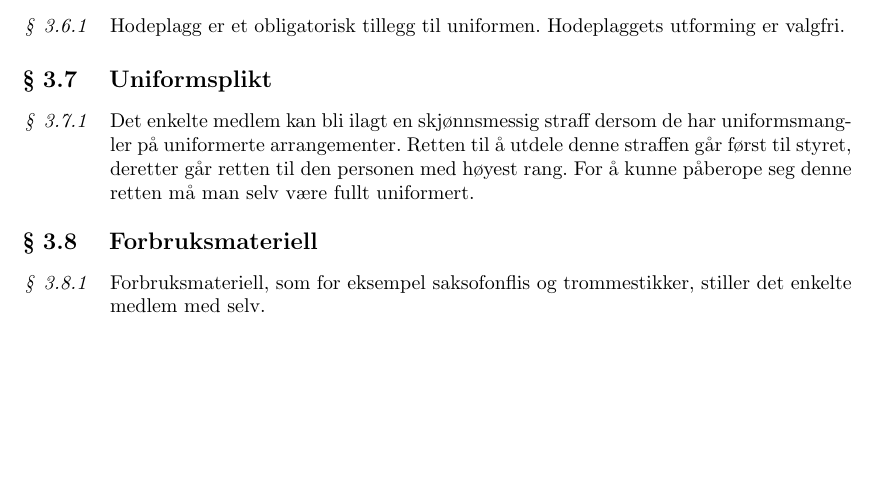
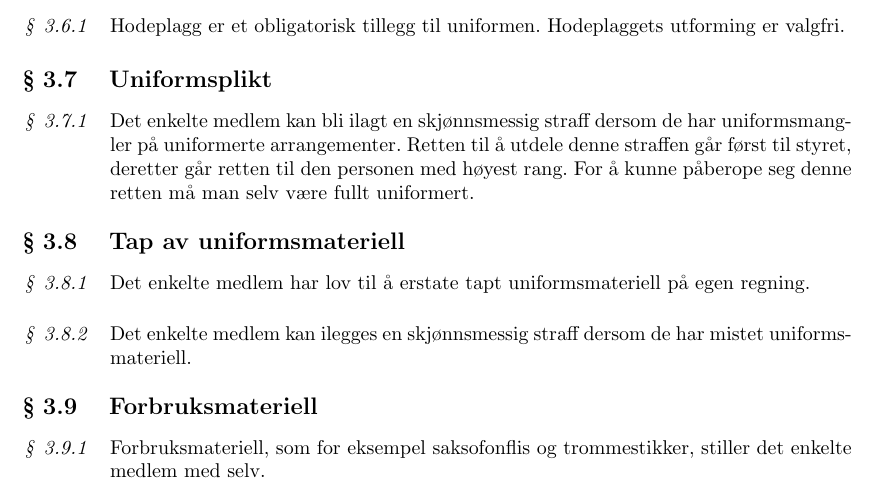
Before and after one commit to Motstanden/motstanden-statutter, a LaTeX document (motstanden-statutter.tex, which reads motstanden-statutter/03-uniform-og-utstyr.tex): part of page 5 of 9, cut so that both start at the same text, the shorter picture padded with empty space. Compiled offline with pdfLaTeX.

Commit message:
Nye statutter: Tap av uniformsmateriell

```diff
--- a/motstanden-statutter/03-uniform-og-utstyr.tex
+++ b/motstanden-statutter/03-uniform-og-utstyr.tex
@@ -43,6 +43,14 @@
             Det enkelte medlem kan bli ilagt en skjønnsmessig straff dersom de har uniformsmangler på uniformerte arrangementer. Retten til å utdele denne straffen går først til styret, deretter går retten til den personen med høyest rang. For å kunne påberope seg denne retten må man selv være fullt uniformert.
         \end{statute}
 
+    \subsection{Tap av uniformsmateriell}
+        \begin{statute}
+            Det enkelte medlem har lov til å erstate tapt uniformsmateriell på egen regning.
+        \end{statute}
+        \begin{statute}
+            Det enkelte medlem kan ilegges en skjønnsmessig straff dersom de har mistet uniformsmateriell.
+        \end{statute}
+
     \subsection{Forbruksmateriell}
         \begin{statute}
             Forbruksmateriell, som for eksempel saksofonflis og trommestikker, stiller det enkelte medlem med selv.
```
